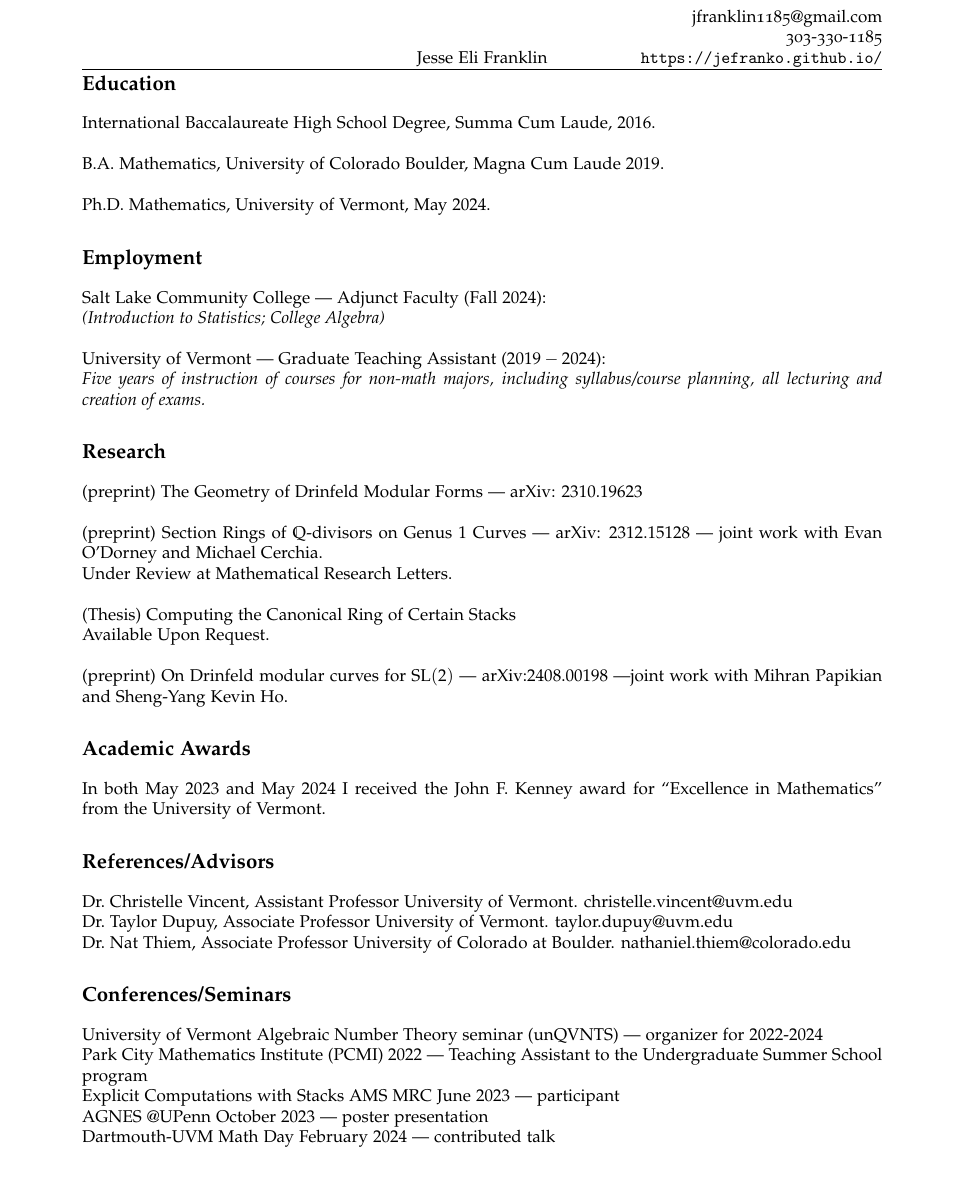
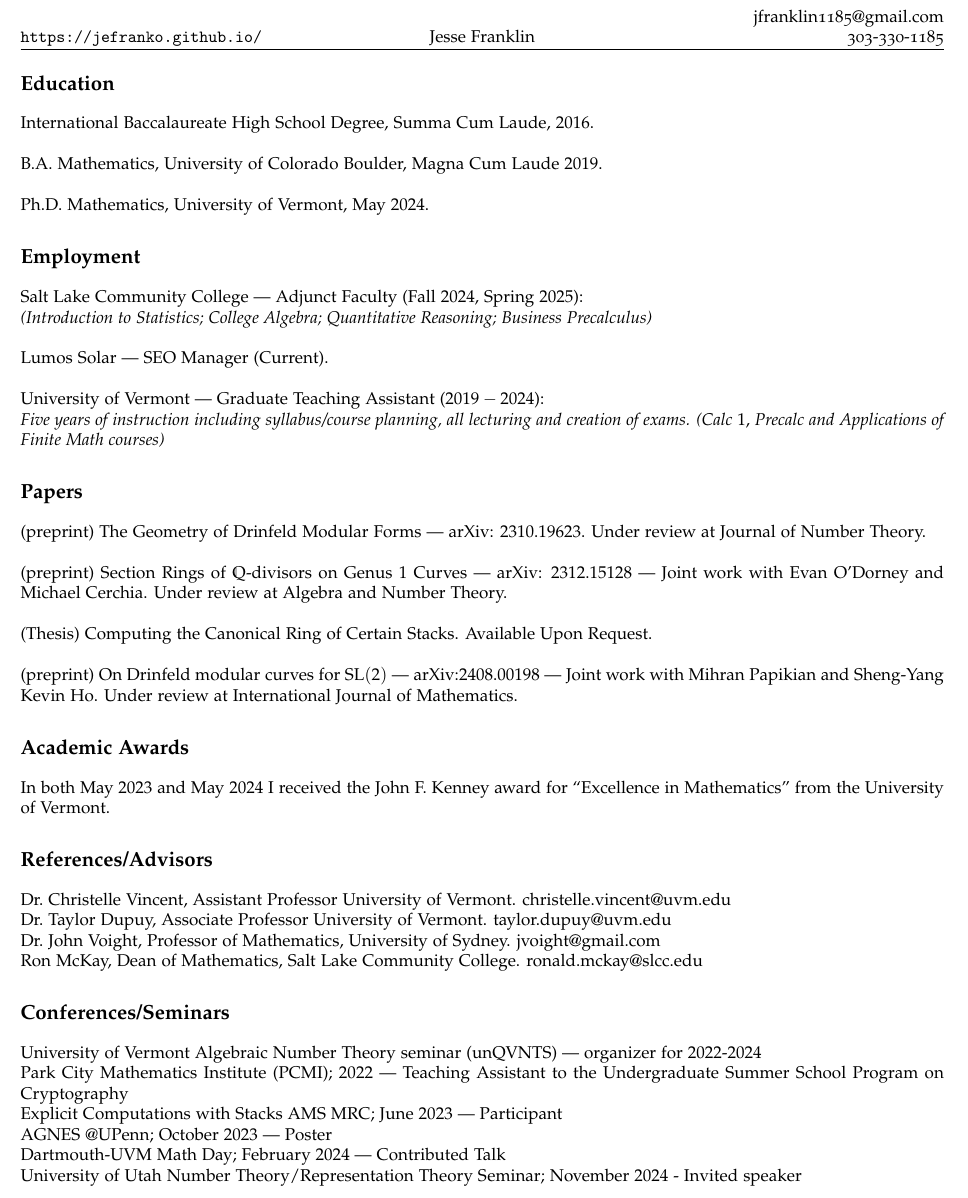
Before and after one commit to JeFranko/JeFranko.github.io, a LaTeX CV (CV.tex): part of the page, cut so that both start at the same text. Compiled offline with pdfLaTeX.

Commit message:
Add files via upload

```diff
--- a/CV.tex
+++ b/CV.tex
@@ -27,7 +27,8 @@
 
 \geometry{
 	body={6.5in, 8.5in},
-	left=1in,
+	left=0.5in,
+	right=0.5in,
 	top=1in,
 	bottom=1in
 }
@@ -36,8 +37,9 @@
 \fancypagestyle{firststyle}
 {
 	\fancyhf{}
-	\chead{Jesse Eli Franklin}
-	\rhead{\href{mailto:jfranklin1185@gmail.com}{jfranklin1185@gmail.com}\\303-330-1185\\\url{https://jefranko.github.io/}}
+	\chead{Jesse Franklin}
+	\rhead{\href{mailto:jfranklin1185@gmail.com}{jfranklin1185@gmail.com}\\303-330-1185}
+	\lhead{\url{https://jefranko.github.io/}}
 }
 
 \begin{document}
@@ -51,11 +53,13 @@
 	\noindent Ph.D. Mathematics, University of Vermont, May $2024.$
 
 	\section*{Employment}
-	\noindent Salt Lake Community College --- Adjunct Faculty (Fall $2024$):\\
-	\textit{(Introduction to Statistics; College Algebra)}\\
+	\noindent Salt Lake Community College --- Adjunct Faculty (Fall $2024$, Spring $2025$):\\
+	\textit{(Introduction to Statistics; College Algebra; Quantitative Reasoning; Business Precalculus)}\\
+
+	\noindent Lumos Solar --- SEO Manager (Current).\\
 
 	\noindent University of Vermont --- Graduate Teaching Assistant ($2019-2024$):\\
-	\textit{Five years of instruction of courses for non-math majors, including syllabus/course planning, all lecturing and creation of exams.}
+	\textit{Five years of instruction including syllabus/course planning, all lecturing and creation of exams. (Calc $1,$ Precalc and Applications of Finite Math courses)}
 	%\begin{enumerate}
 	%\item[] University of Vermont --- Graduate Teaching Assistant (ongoing):\\
 	%	\textit{Five years of instruction of courses for non-math majors, including syllabus/course planning, all lecturing and creation of exams.}\\
@@ -67,18 +71,16 @@
 	%%	\textit{Teaching Yoga}
 	%\end{enumerate}
 
-	\section*{Research}
+	\section*{Papers}
 
 	%\noindent (BA Honors Thesis) Independent Study: Representation Theory and Combinatorial Methods (May $2018$-May $2019$)
-	\noindent (preprint) The Geometry of Drinfeld Modular Forms --- \href{https://arxiv.org/abs/2310.19623}{arXiv: $2310.19623$}\\
+	\noindent (preprint) The Geometry of Drinfeld Modular Forms --- \href{https://arxiv.org/abs/2310.19623}{arXiv: $2310.19623$}. Under review at Journal of Number Theory.\\
 
-	\noindent (preprint) Section Rings of $\mathbb{Q}$-divisors on Genus $1$ Curves --- \href{https://arxiv.org/abs/2312.15128}{arXiv: $2312.15128$} --- joint work with Evan O'Dorney and Michael Cerchia.\\
-	Under Review at Mathematical Research Letters.\\
+	\noindent (preprint) Section Rings of $\mathbb{Q}$-divisors on Genus $1$ Curves --- \href{https://arxiv.org/abs/2312.15128}{arXiv: $2312.15128$} --- Joint work with Evan O'Dorney and Michael Cerchia. Under review at Algebra and Number Theory.\\
 
-	\noindent (Thesis) Computing the Canonical Ring of Certain Stacks\\
-	Available Upon Request.\\
+	\noindent (Thesis) Computing the Canonical Ring of Certain Stacks. Available Upon Request.\\
 
-	\noindent (preprint) On Drinfeld modular curves for SL$(2)$ --- \href{https://arxiv.org/abs/2408.00198#}{arXiv:$2408.00198$} ---joint work with Mihran Papikian and Sheng-Yang Kevin Ho.
+	\noindent (preprint) On Drinfeld modular curves for SL$(2)$ --- \href{https://arxiv.org/abs/2408.00198#}{arXiv:$2408.00198$} --- Joint work with Mihran Papikian and Sheng-Yang Kevin Ho. Under review at International Journal of Mathematics.
 
 
 	\section*{Academic Awards}
@@ -87,7 +89,10 @@
 	\section*{References/Advisors}
 	\noindent Dr.\ Christelle Vincent, Assistant Professor University of Vermont. \href{mailto:christelle.vincent@uvm.edu}{christelle.vincent@uvm.edu}\\
 	\noindent Dr.\ Taylor Dupuy, Associate Professor University of Vermont. \href{mailto:taylor.dupuy@uvm.edu}{taylor.dupuy@uvm.edu}\\
-	\noindent Dr.\ Nat Thiem, Associate Professor University of Colorado at Boulder.  \href{mailto:nathaniel.thiem@colorado.edu}{nathaniel.thiem@colorado.edu}
+	%\noindent Dr.\ Nat Thiem, Associate Professor University of Colorado at Boulder.  \href{mailto:nathaniel.thiem@colorado.edu}{nathaniel.thiem@colorado.edu}\\
+	\noindent Dr.\ John Voight, Professor of Mathematics, University of Sydney.
+	\href{mailto:jvoight@gmail.com}{jvoight@gmail.com}\\
+	\noindent Ron McKay, Dean of Mathematics, Salt Lake Community College. \href{mailto:ronald.mckay@slcc.edu}{ronald.mckay@slcc.edu}
 
 	\section*{Conferences/Seminars}
 	\noindent University of Vermont Algebraic Number Theory seminar (unQVNTS) --- organizer for $2022$-$2024$\\
@@ -95,10 +100,11 @@
 		%\noindent Algebraic Geometry in the time of Covid (AGittoC) --- participant
 		%\noindent Upstate NY Number Theory at Union College $2021$ --- participant
 		%\noindent Connecticut Summer School in Number Theory (CTNT) $2022$ --- participant
-	\noindent Park City Mathematics Institute (PCMI) $2022$ --- Teaching Assistant to the Undergraduate Summer School program\\
-	\noindent Explicit Computations with Stacks AMS MRC June $2023$ --- participant\\
-	\noindent AGNES @UPenn October $2023$ --- poster presentation\\
-	\noindent Dartmouth-UVM Math Day February $2024$ --- contributed talk
+	\noindent Park City Mathematics Institute (PCMI); $2022$ --- Teaching Assistant to the Undergraduate Summer School Program on Cryptography\\
+	\noindent Explicit Computations with Stacks AMS MRC; June $2023$ --- Participant\\
+	\noindent AGNES @UPenn; October $2023$ --- Poster\\
+	\noindent Dartmouth-UVM Math Day; February $2024$ --- Contributed Talk\\
+	\noindent University of Utah Number Theory/Representation Theory Seminar; November $2024$ - Invited speaker
 
 
 
```
Also changed, not shown: CV.pdf, CV.tex (2 more changed lines).
